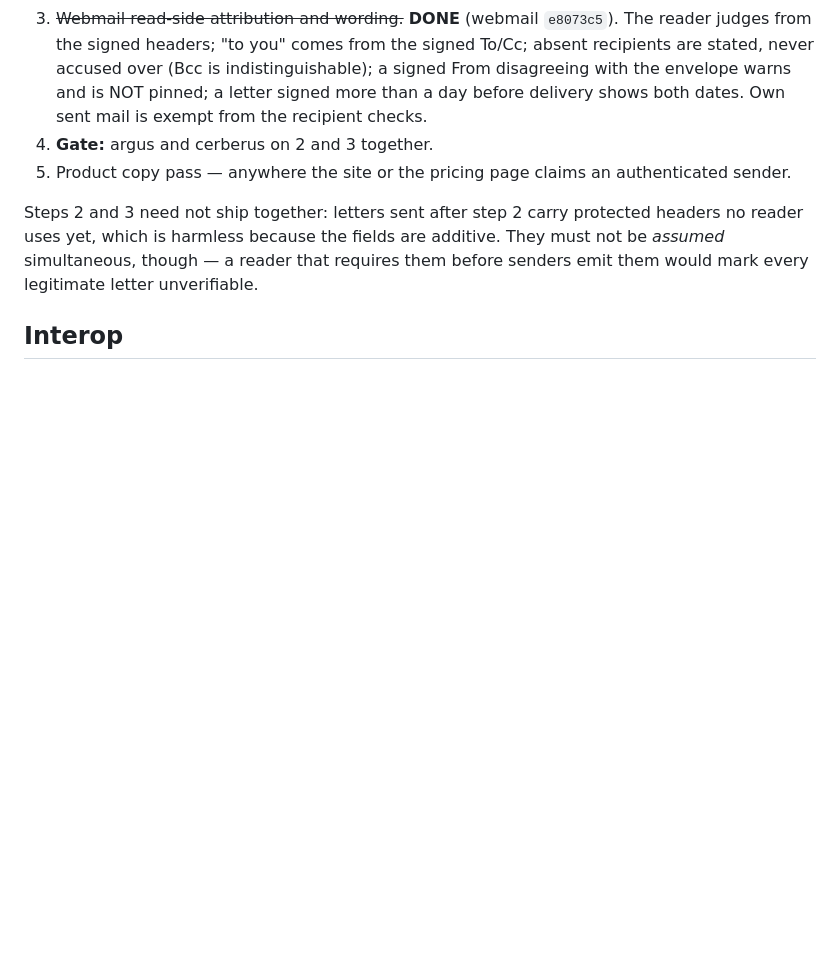
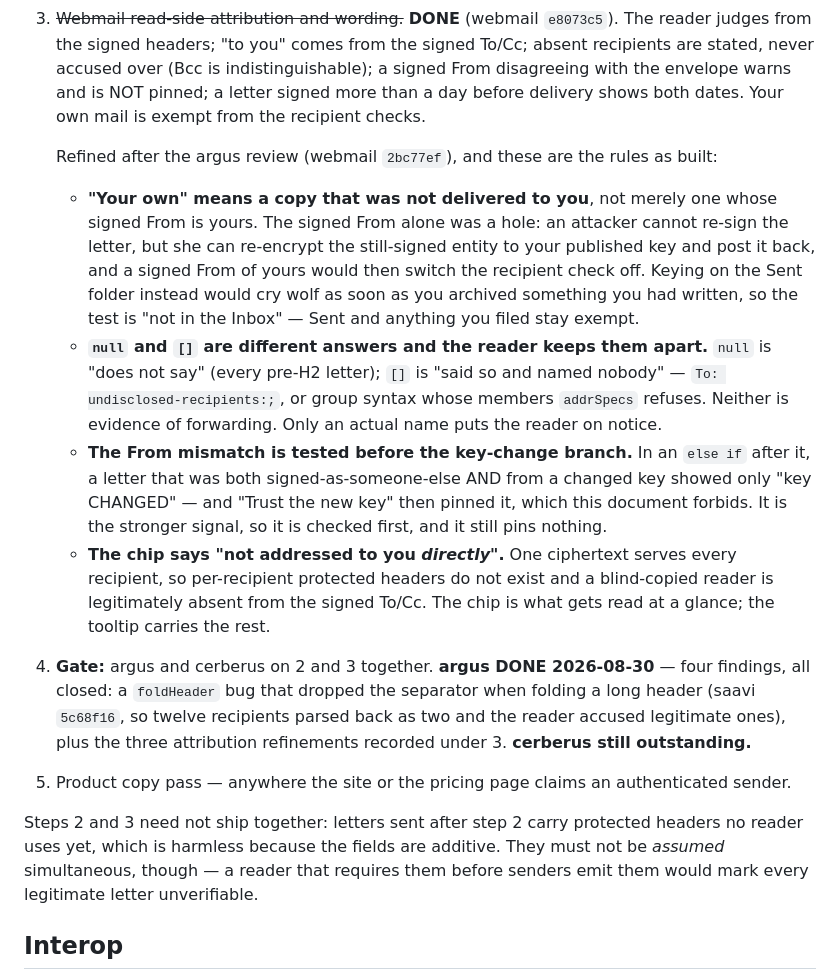
Before and after one commit to kaditham-technologies/saavi, a Markdown page: docs/H2-PROTECTED-HEADERS.md, the part around the change. GitHub-like rendering; blank space fills up the shorter version.

Commit message:
H2: record the reader rules as built, and close the argus gate
The doc described step 3 as designed; the review changed four things
about it. Written down now: "your own mail" means a copy that was not
delivered to you (a signed From of yours is forgeable into your own
Inbox); null and [] are kept apart; the From mismatch is tested before
the key-change branch so it cannot be masked and then pinned; and the
chip says "not addressed to you directly", because a Bcc is legitimately
absent. Gate 4 records argus done with all findings closed — cerberus
still outstanding.

```diff
--- a/docs/H2-PROTECTED-HEADERS.md
+++ b/docs/H2-PROTECTED-HEADERS.md
@@ -155,8 +155,38 @@ open item V4 — which protected headers do not address at all.
    To/Cc; absent recipients are stated, never accused over (Bcc is
    indistinguishable); a signed From disagreeing with the envelope warns and is
    NOT pinned; a letter signed more than a day before delivery shows both
-   dates. Own sent mail is exempt from the recipient checks.
-4. **Gate:** argus and cerberus on 2 and 3 together.
+   dates. Your own mail is exempt from the recipient checks.
+
+   Refined after the argus review (webmail `2bc77ef`), and these are the rules
+   as built:
+
+   - **"Your own" means a copy that was not delivered to you**, not merely one
+     whose signed From is yours. The signed From alone was a hole: an attacker
+     cannot re-sign the letter, but she can re-encrypt the still-signed entity
+     to your published key and post it back, and a signed From of yours would
+     then switch the recipient check off. Keying on the Sent folder instead
+     would cry wolf as soon as you archived something you had written, so the
+     test is "not in the Inbox" — Sent and anything you filed stay exempt.
+   - **`null` and `[]` are different answers and the reader keeps them apart.**
+     `null` is "does not say" (every pre-H2 letter); `[]` is "said so and named
+     nobody" — `To: undisclosed-recipients:;`, or group syntax whose members
+     `addrSpecs` refuses. Neither is evidence of forwarding. Only an actual
+     name puts the reader on notice.
+   - **The From mismatch is tested before the key-change branch.** In an
+     `else if` after it, a letter that was both signed-as-someone-else AND
+     from a changed key showed only "key CHANGED" — and "Trust the new key"
+     then pinned it, which this document forbids. It is the stronger signal,
+     so it is checked first, and it still pins nothing.
+   - **The chip says "not addressed to you *directly*".** One ciphertext
+     serves every recipient, so per-recipient protected headers do not exist
+     and a blind-copied reader is legitimately absent from the signed To/Cc.
+     The chip is what gets read at a glance; the tooltip carries the rest.
+4. **Gate:** argus and cerberus on 2 and 3 together. **argus DONE
+   2026-08-30** — four findings, all closed: a `foldHeader` bug that dropped
+   the separator when folding a long header (saavi `5c68f16`, so twelve
+   recipients parsed back as two and the reader accused legitimate ones), plus
+   the three attribution refinements recorded under 3. **cerberus still
+   outstanding.**
 5. Product copy pass — anywhere the site or the pricing page claims an
    authenticated sender.
 
```
